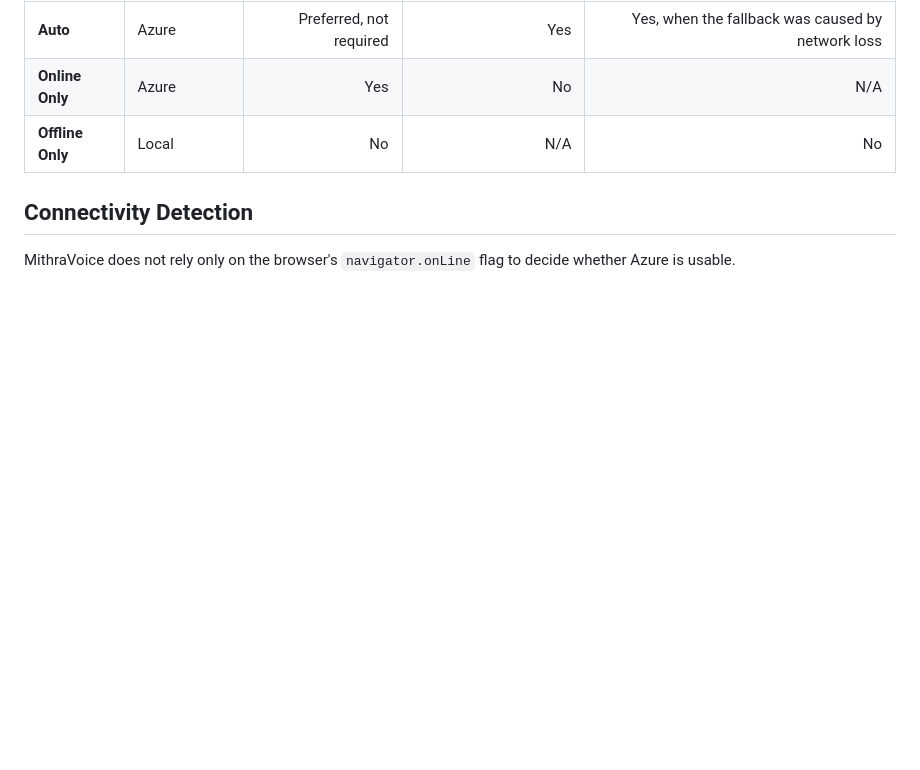
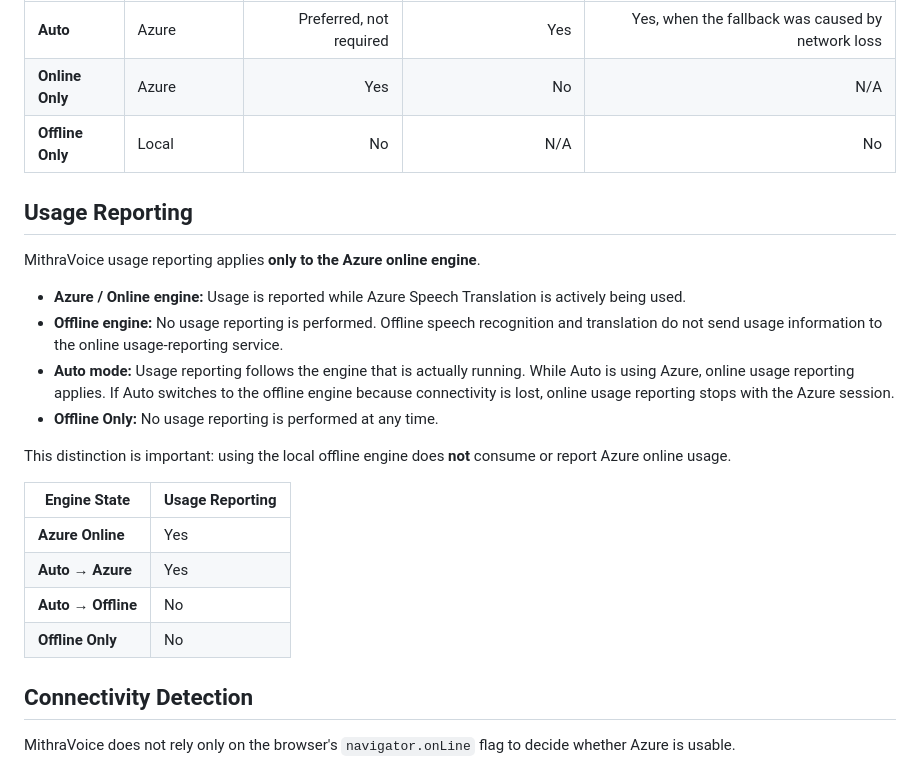
Before and after one commit to arkh91/mithravoice_windows, a Markdown page: README.md, the part around the change. Drawn GitHub-style; blank space fills up the shorter version.

```diff
--- a/README.md
+++ b/README.md
@@ -108,6 +108,24 @@ Translation continues without Internet
 | **Auto** | Azure | Preferred, not required | Yes | Yes, when the fallback was caused by network loss |
 | **Online Only** | Azure | Yes | No | N/A |
 | **Offline Only** | Local | No | N/A | No |
+
+## Usage Reporting
+
+MithraVoice usage reporting applies **only to the Azure online engine**.
+
+- **Azure / Online engine:** Usage is reported while Azure Speech Translation is actively being used.
+- **Offline engine:** No usage reporting is performed. Offline speech recognition and translation do not send usage information to the online usage-reporting service.
+- **Auto mode:** Usage reporting follows the engine that is actually running. While Auto is using Azure, online usage reporting applies. If Auto switches to the offline engine because connectivity is lost, online usage reporting stops with the Azure session.
+- **Offline Only:** No usage reporting is performed at any time.
+
+This distinction is important: using the local offline engine does **not** consume or report Azure online usage.
+
+| Engine State | Usage Reporting |
+|---|---|
+| **Azure Online** | Yes |
+| **Auto → Azure** | Yes |
+| **Auto → Offline** | No |
+| **Offline Only** | No |
 
 ## Connectivity Detection
 
```
